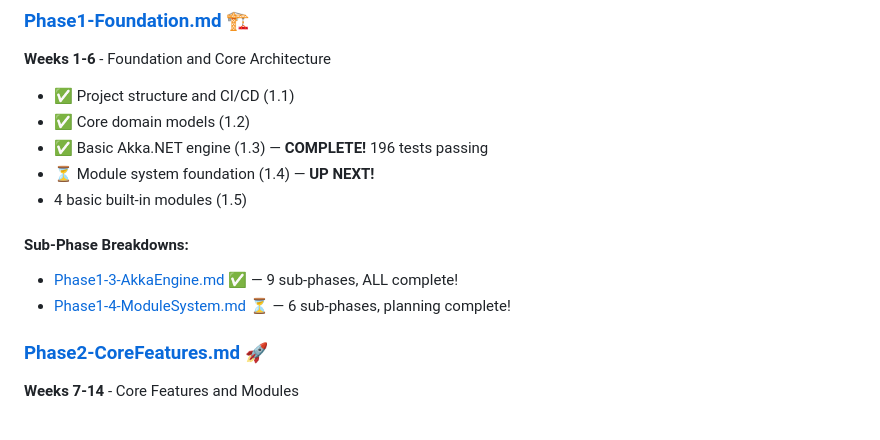
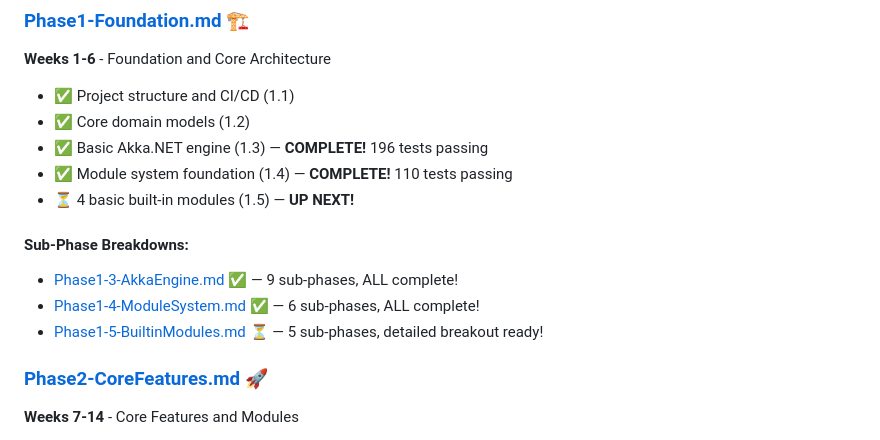
Before and after one commit to to11mtm/GlutenFree.DotFlow, a Markdown page: phases/README.md, the part around the change. GitHub-like rendering.

Commit message:
1.5 planning

```diff
--- a/phases/README.md
+++ b/phases/README.md
@@ -17,12 +17,13 @@ This directory contains individual phase breakdown files to make it easier to na
 - ✅ Project structure and CI/CD (1.1)
 - ✅ Core domain models (1.2)
 - ✅ Basic Akka.NET engine (1.3) — **COMPLETE!** 196 tests passing
-- ⏳ Module system foundation (1.4) — **UP NEXT!**
-- 4 basic built-in modules (1.5)
+- ✅ Module system foundation (1.4) — **COMPLETE!** 110 tests passing
+- ⏳ 4 basic built-in modules (1.5) — **UP NEXT!**
 
 #### Sub-Phase Breakdowns:
 - [Phase1-3-AkkaEngine.md](Phase1-3-AkkaEngine.md) ✅ — 9 sub-phases, ALL complete!
-- [Phase1-4-ModuleSystem.md](Phase1-4-ModuleSystem.md) ⏳ — 6 sub-phases, planning complete!
+- [Phase1-4-ModuleSystem.md](Phase1-4-ModuleSystem.md) ✅ — 6 sub-phases, ALL complete!
+- [Phase1-5-BuiltinModules.md](Phase1-5-BuiltinModules.md) ⏳ — 5 sub-phases, detailed breakout ready!
 
 ### [Phase2-CoreFeatures.md](Phase2-CoreFeatures.md) 🚀
 **Weeks 7-14** - Core Features and Modules
```
Also changed, not shown: phases/Phase1-5-BuiltinModules.md (added, +408 -0 lines), phases/Phase1-Foundation.md (+77 -191 lines).
